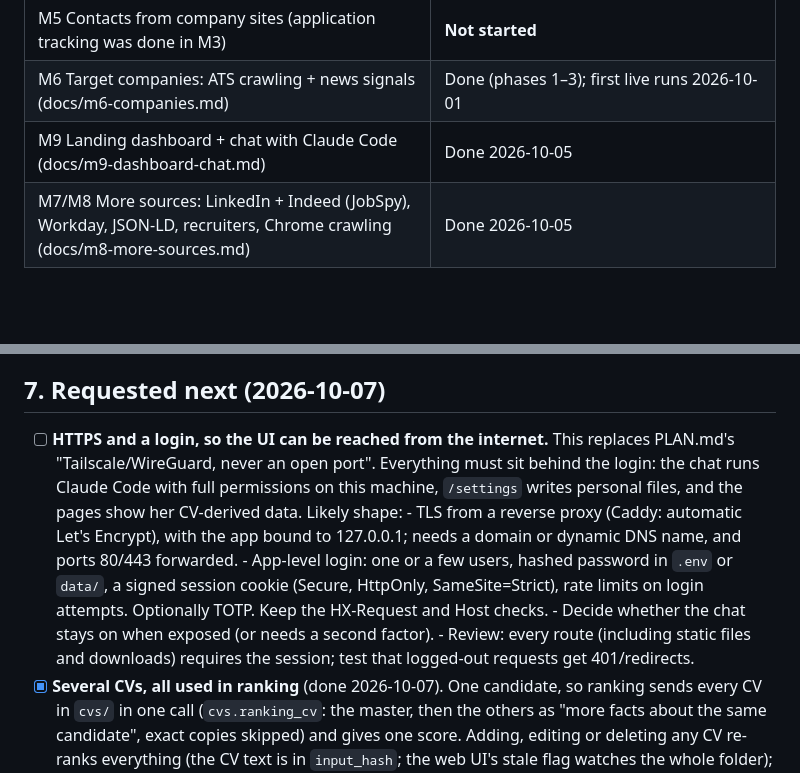
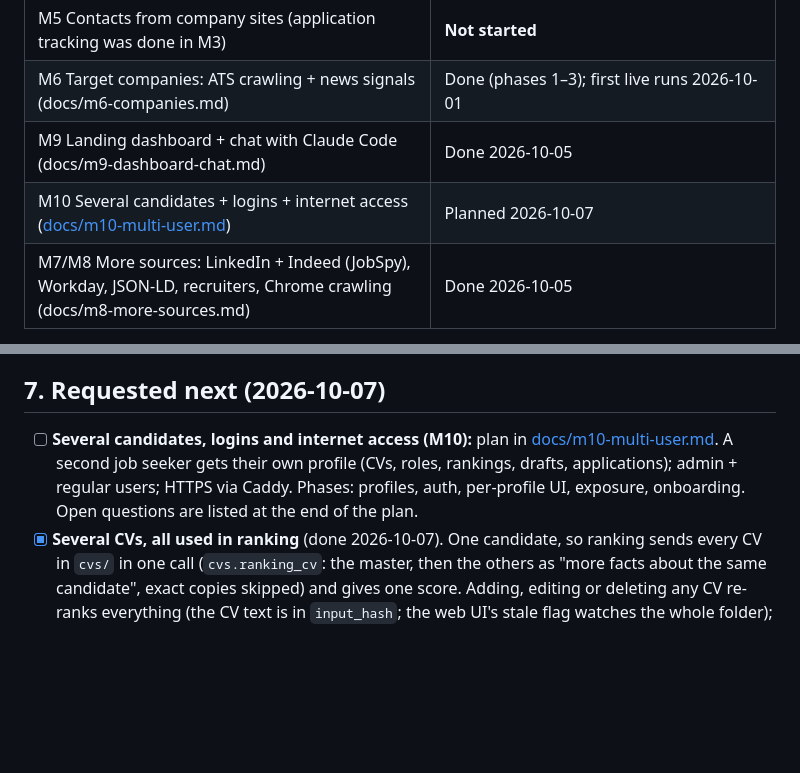
Before and after one commit to thevorpalblade/Jobsearcher, a Markdown page: REMAINING_WORK.md, 2 parts joined by grey strips. GitHub-like rendering; blank space fills up the shorter version.

Commit message:
Plan M10: several candidates, logins and internet access
Co-Authored-By: Claude Opus 5.5 <noreply@anthropic.com>
Claude-Session: https://claude.ai/code/session_019gF7Zj8Ue7ppuD7tmABPda

```diff
--- a/REMAINING_WORK.md
+++ b/REMAINING_WORK.md
@@ -18,6 +18,7 @@ file only lists what is **not done yet**, in suggested order. Last updated
 | M5 Contacts from company sites (application tracking was done in M3) | **Not started** |
 | M6 Target companies: ATS crawling + news signals (docs/m6-companies.md) | Done (phases 1–3); first live runs 2026-10-01 |
 | M9 Landing dashboard + chat with Claude Code (docs/m9-dashboard-chat.md) | Done 2026-10-05 |
+| M10 Several candidates + logins + internet access ([docs/m10-multi-user.md](docs/m10-multi-user.md)) | Planned 2026-10-07 |
 | M7/M8 More sources: LinkedIn + Indeed (JobSpy), Workday, JSON-LD, recruiters, Chrome crawling (docs/m8-more-sources.md) | Done 2026-10-05 |
 
 Tests: 137 passing (`pytest`), lint clean (`ruff check .`). All tests run
@@ -201,18 +202,11 @@ LinkedIn + Indeed via JobSpy, a Workday adapter, and a generic JSON-LD reader.
 
 ## 7. Requested next (2026-10-07)
 
-- [ ] **HTTPS and a login, so the UI can be reached from the internet.** This replaces
-      PLAN.md's "Tailscale/WireGuard, never an open port". Everything must sit behind the
-      login: the chat runs Claude Code with full permissions on this machine, `/settings`
-      writes personal files, and the pages show her CV-derived data. Likely shape:
-      - TLS from a reverse proxy (Caddy: automatic Let's Encrypt), with the app bound to
-        127.0.0.1; needs a domain or dynamic DNS name, and ports 80/443 forwarded.
-      - App-level login: one or a few users, hashed password in `.env` or `data/`,
-        a signed session cookie (Secure, HttpOnly, SameSite=Strict), rate limits on
-        login attempts. Optionally TOTP. Keep the HX-Request and Host checks.
-      - Decide whether the chat stays on when exposed (or needs a second factor).
-      - Review: every route (including static files and downloads) requires the session;
-        test that logged-out requests get 401/redirects.
+- [ ] **Several candidates, logins and internet access (M10):** plan in
+      [docs/m10-multi-user.md](docs/m10-multi-user.md). A second job seeker gets their
+      own profile (CVs, roles, rankings, drafts, applications); admin + regular users;
+      HTTPS via Caddy. Phases: profiles, auth, per-profile UI, exposure, onboarding.
+      Open questions are listed at the end of the plan.
 - [x] **Several CVs, all used in ranking** (done 2026-10-07). One candidate, so ranking
       sends every CV in `cvs/` in one call (`cvs.ranking_cv`: the master, then the others
       as "more facts about the same candidate", exact copies skipped) and gives one score.
```
Also changed, not shown: docs/m10-multi-user.md (added, +198 -0 lines).
